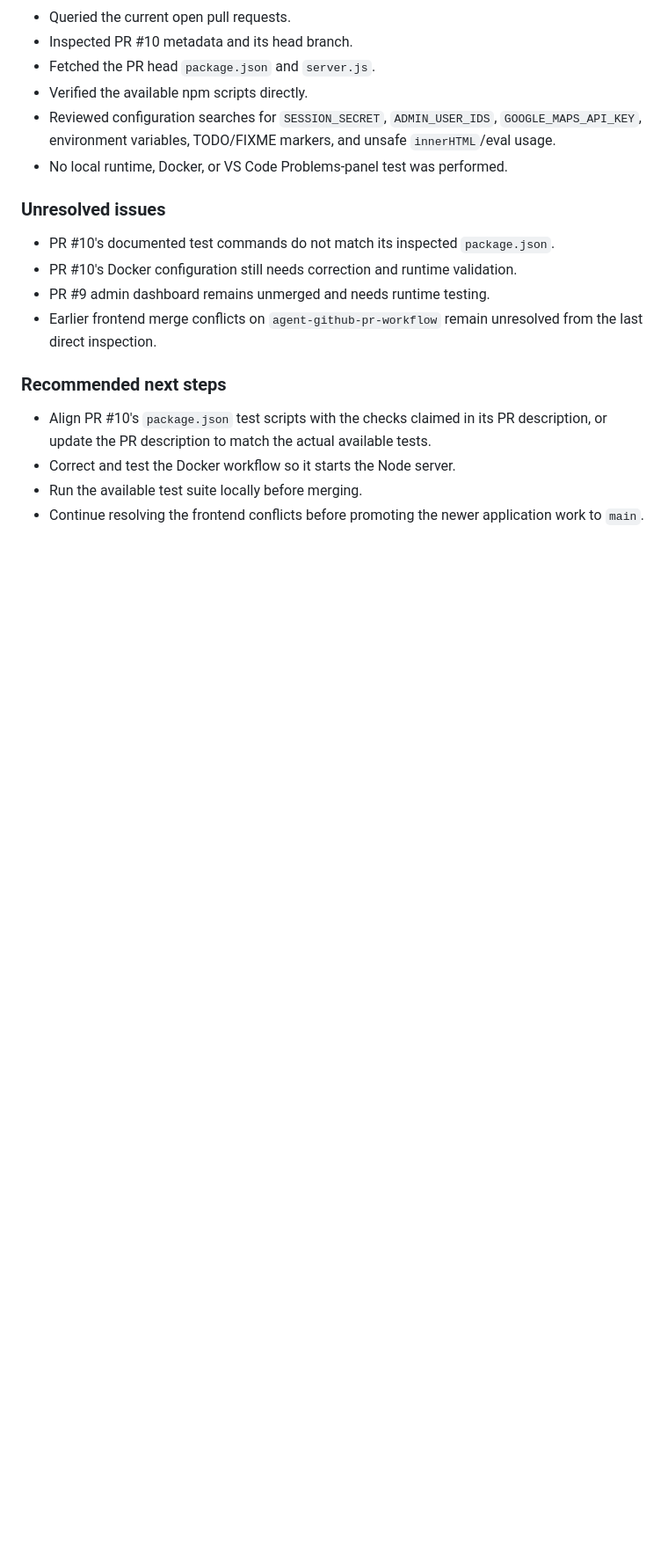
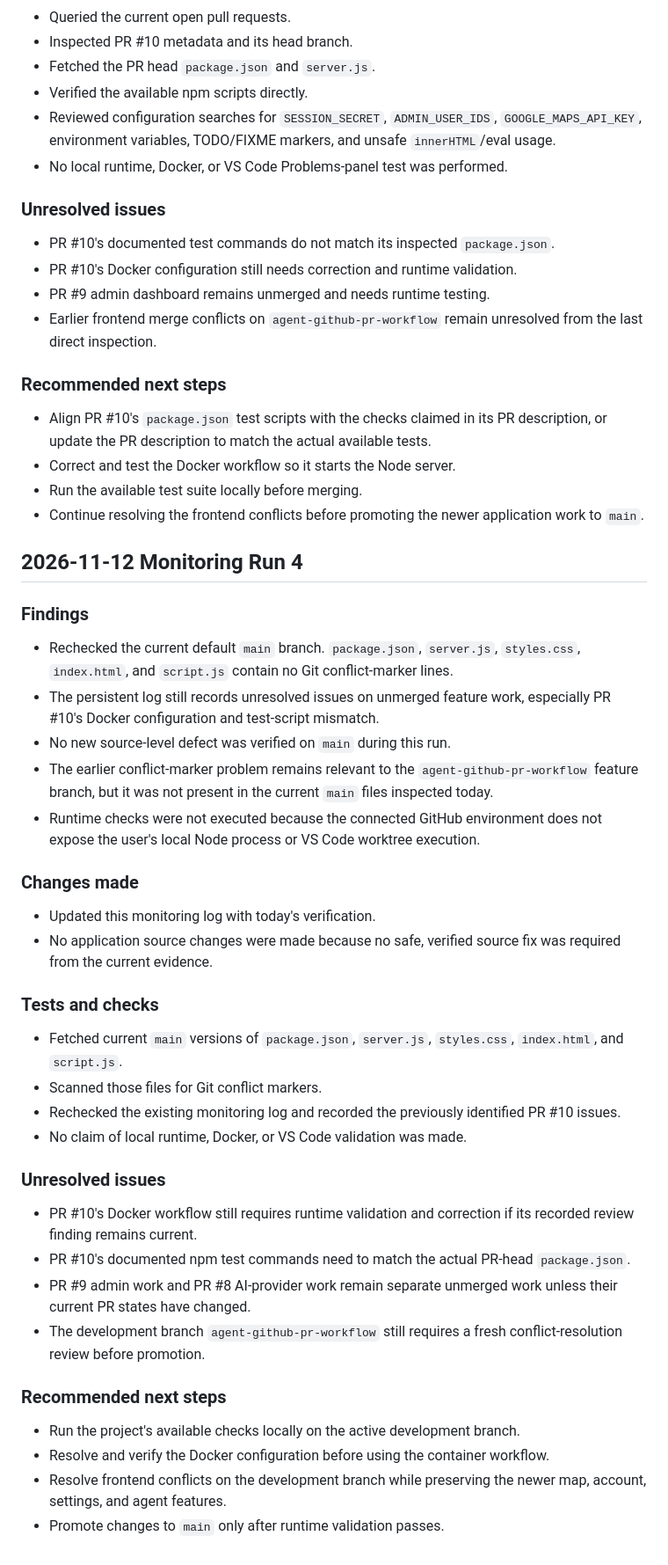
Before and after one commit to wisebrain-cmd/WISE-APP, a Markdown page: WSE_ADVENTURES_LOG.md, the part around the change. Shown at 88% size. GitHub-like rendering; blank space fills up the shorter version.

Commit message:
Record WSE Adventures monitoring run 4

```diff
--- a/WSE_ADVENTURES_LOG.md
+++ b/WSE_ADVENTURES_LOG.md
@@ -124,3 +124,35 @@ This file records monitoring checks, fixes, tests, unresolved issues, and recomm
 - Correct and test the Docker workflow so it starts the Node server.
 - Run the available test suite locally before merging.
 - Continue resolving the frontend conflicts before promoting the newer application work to `main`.
+
+
+## 2026-11-12 Monitoring Run 4
+
+### Findings
+- Rechecked the current default `main` branch. `package.json`, `server.js`, `styles.css`, `index.html`, and `script.js` contain no Git conflict-marker lines.
+- The persistent log still records unresolved issues on unmerged feature work, especially PR #10's Docker configuration and test-script mismatch.
+- No new source-level defect was verified on `main` during this run.
+- The earlier conflict-marker problem remains relevant to the `agent-github-pr-workflow` feature branch, but it was not present in the current `main` files inspected today.
+- Runtime checks were not executed because the connected GitHub environment does not expose the user's local Node process or VS Code worktree execution.
+
+### Changes made
+- Updated this monitoring log with today's verification.
+- No application source changes were made because no safe, verified source fix was required from the current evidence.
+
+### Tests and checks
+- Fetched current `main` versions of `package.json`, `server.js`, `styles.css`, `index.html`, and `script.js`.
+- Scanned those files for Git conflict markers.
+- Rechecked the existing monitoring log and recorded the previously identified PR #10 issues.
+- No claim of local runtime, Docker, or VS Code validation was made.
+
+### Unresolved issues
+- PR #10's Docker workflow still requires runtime validation and correction if its recorded review finding remains current.
+- PR #10's documented npm test commands need to match the actual PR-head `package.json`.
+- PR #9 admin work and PR #8 AI-provider work remain separate unmerged work unless their current PR states have changed.
+- The development branch `agent-github-pr-workflow` still requires a fresh conflict-resolution review before promotion.
+
+### Recommended next steps
+- Run the project's available checks locally on the active development branch.
+- Resolve and verify the Docker configuration before using the container workflow.
+- Resolve frontend conflicts on the development branch while preserving the newer map, account, settings, and agent features.
+- Promote changes to `main` only after runtime validation passes.
```
